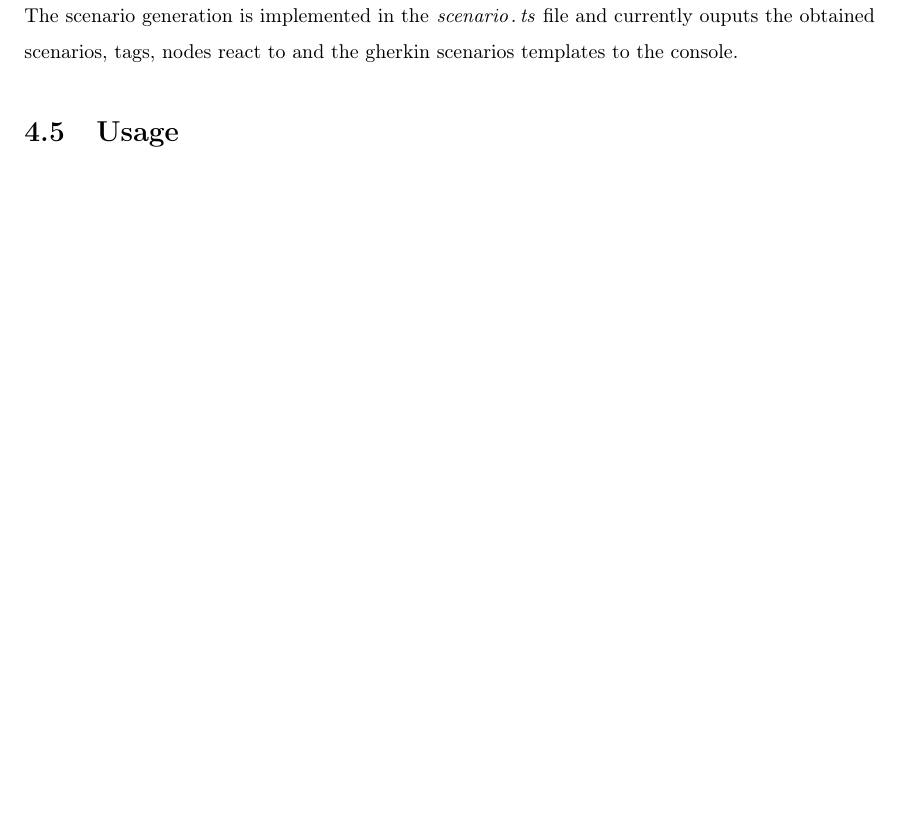
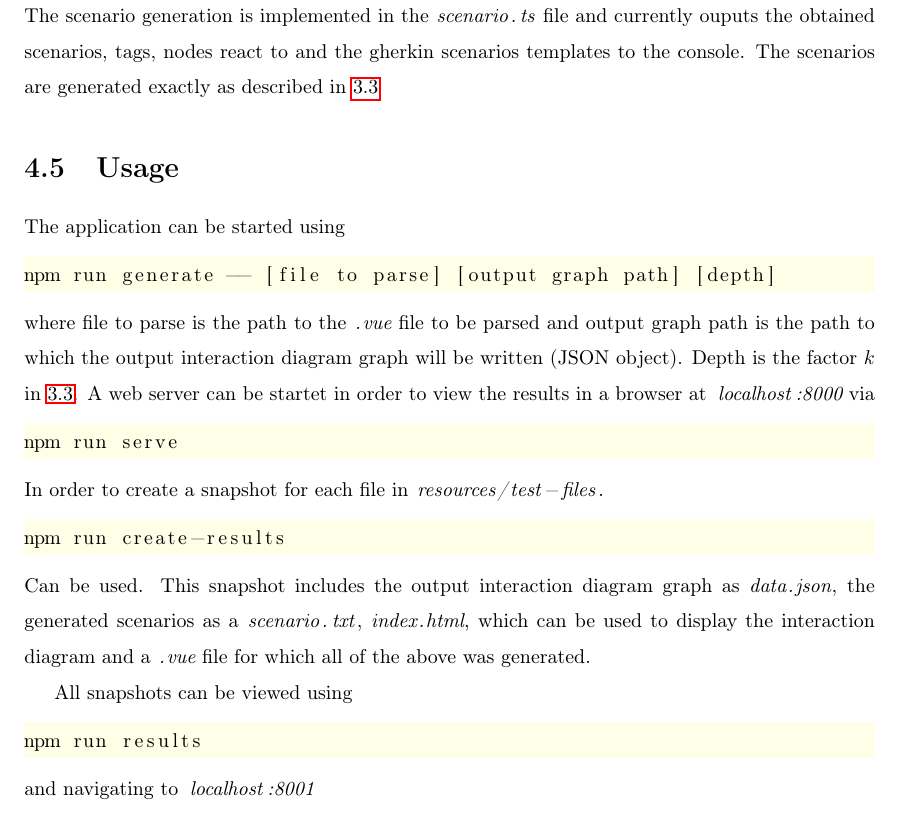
Before and after one commit to KarakoA/MAThesisTex, a LaTeX thesis (main.tex, which reads chapters/04_implementation.tex): part of page 35 of 45, cut so that both start at the same text, the shorter picture padded with empty space. Compiled offline with pdfLaTeX.

Commit message:
finish impl

```diff
--- a/chapters/04_implementation.tex
+++ b/chapters/04_implementation.tex
@@ -307,6 +307,30 @@ This happens in the \code{addIndirectlyCalledMethods()} method, after all bindin
 Lastly in the \code{addEdgesForLists} method additional edges will be added for the \textit{all} vertices of properties of elements inside lists.
 
 \section{Scenario Generation}
-The scenario generation is implemented in the \code{scenario.ts} file and currently ouputs the obtained scenarios, tags, nodes react to and the gherkin scenarios templates to the console.
+The scenario generation is implemented in the \code{scenario.ts} file and currently ouputs the obtained scenarios, tags, nodes react to and the gherkin scenarios templates to the console. The scenarios are generated exactly as described in \ref{concept:scenario_generation}
 
 \section{Usage}
+The application can be started using
+%lang bash
+\begin{lstlisting}
+npm run generate -- [file to parse] [output graph path] [depth]
+\end{lstlisting}
+where file to parse is the path to the \code{.vue} file to be parsed and output graph path is the path to which the output interaction diagram graph will be written (JSON object). Depth is the factor $k$ in \ref{concept:scenario_generation}.
+A web server can be startet in order to view the results in a browser at \code{localhost:8000} via
+%lang bash
+\begin{lstlisting}
+npm run serve
+\end{lstlisting}
+In order to create a snapshot for each file in \code{resources/test-files}.
+%lang bash
+\begin{lstlisting}
+npm run create-results
+\end{lstlisting}
+Can be used. This snapshot includes the output interaction diagram graph as \code{data.json}, the generated scenarios as a \code{scenario.txt}, \code{index.html}, which can be used to display the interaction diagram and a \code{.vue} file for which all of the above was generated.
+
+All snapshots can be viewed using
+%lang bash
+\begin{lstlisting}
+npm run results
+\end{lstlisting}
+and navigating to \code{localhost:8001}
```
Also changed, not shown: chapters/03_concept.tex (+1 -1 lines), main.pdf.
